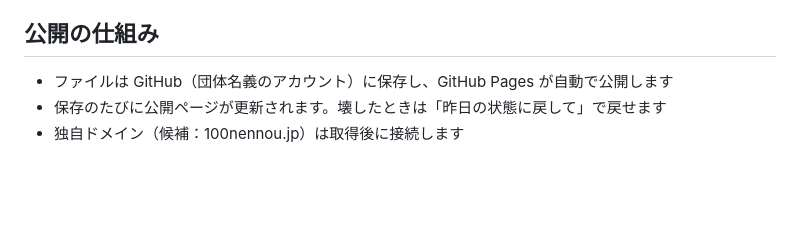
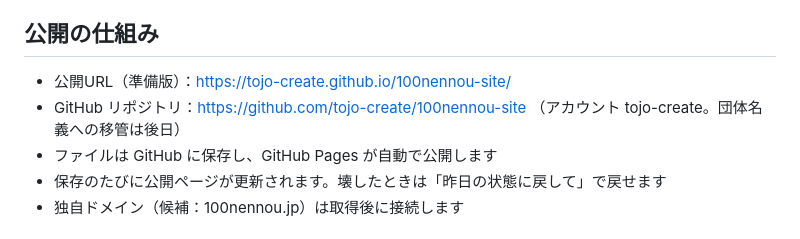
Before and after one commit to tojo-create/100nennou-site, a Markdown page: README.md, the part around the change. Drawn GitHub-style; blank space fills up the shorter version.

Commit message:
README/CLAUDE.md：公開URLとリポジトリ情報を追記
Co-Authored-By: Claude Fable 5.1 <noreply@anthropic.com>

```diff
--- a/README.md
+++ b/README.md
@@ -42,7 +42,9 @@ Claude Code に「サイトをローカルで表示して」と頼むと、確
 
 ## 公開の仕組み
 
-- ファイルは GitHub（団体名義のアカウント）に保存し、GitHub Pages が自動で公開します
+- 公開URL（準備版）：https://tojo-create.github.io/100nennou-site/
+- GitHub リポジトリ：https://github.com/tojo-create/100nennou-site （アカウント tojo-create。団体名義への移管は後日）
+- ファイルは GitHub に保存し、GitHub Pages が自動で公開します
 - 保存のたびに公開ページが更新されます。壊したときは「昨日の状態に戻して」で戻せます
 - 独自ドメイン（候補：100nennou.jp）は取得後に接続します
 
```
Also changed, not shown: CLAUDE.md (+3 -1 lines).
